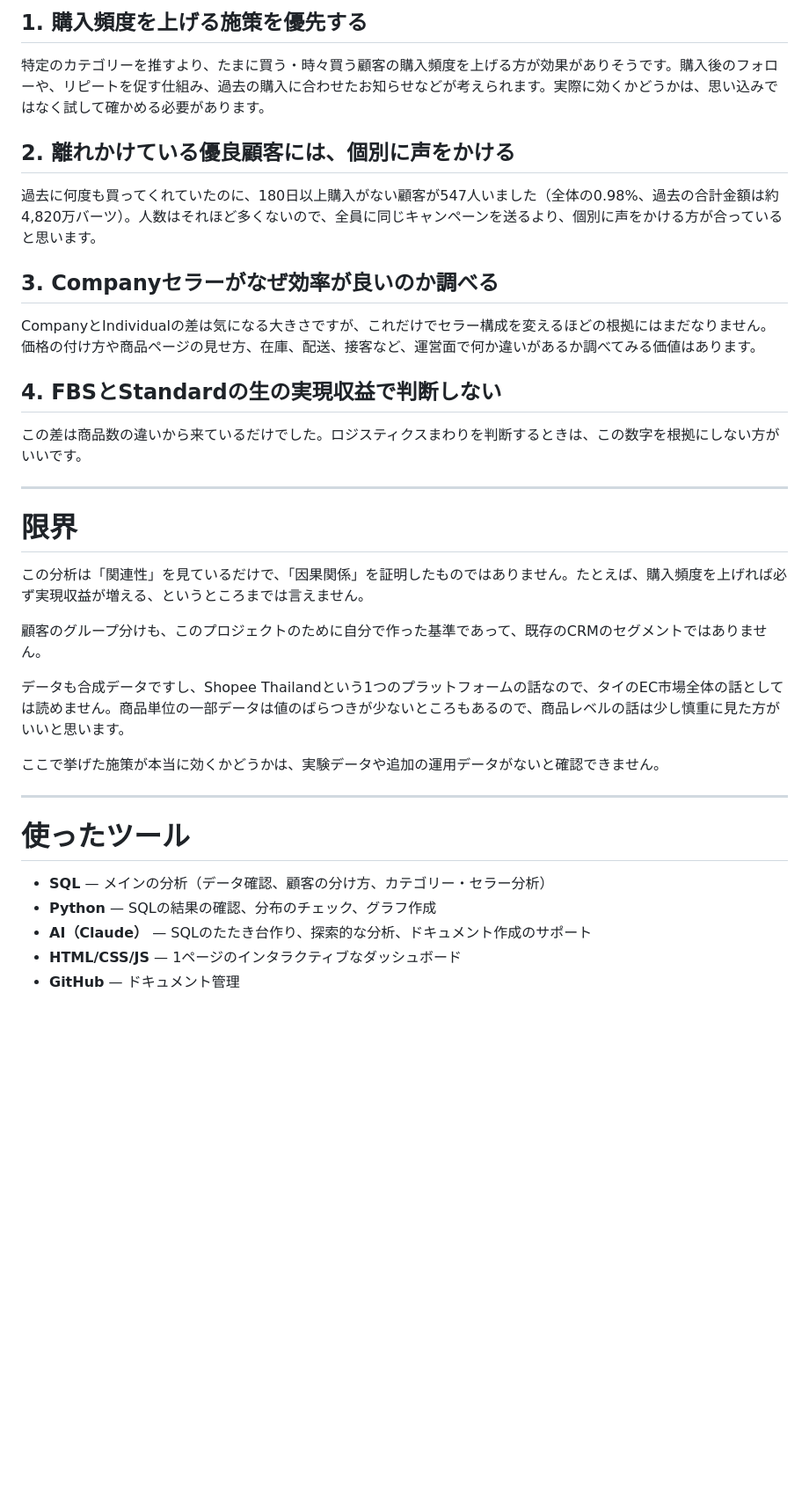
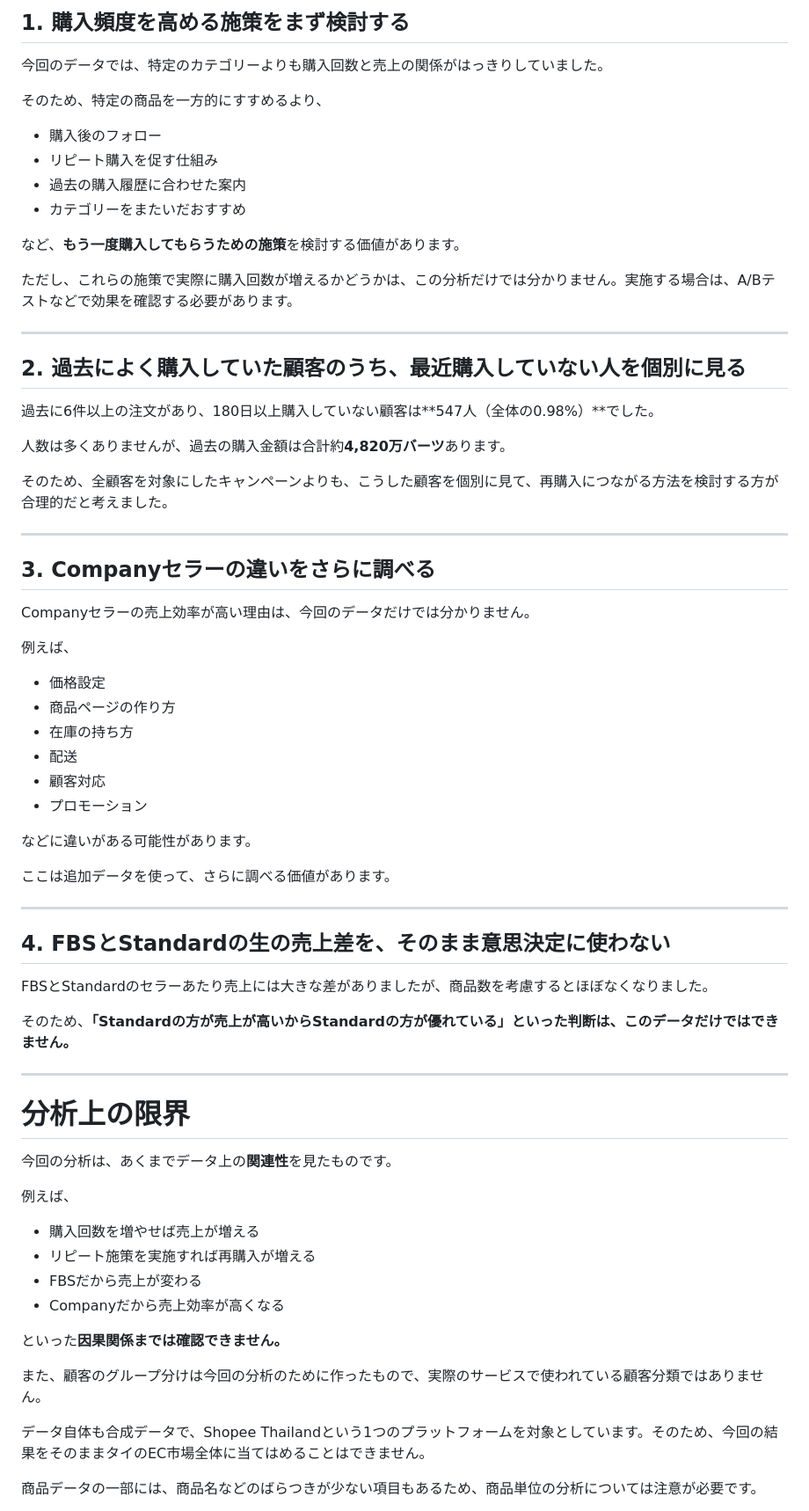
Before and after one commit to niwa72/customer-product-business-analysis, a Markdown page: README.ja.md, the part around one of its changes. Shown at 88% size. GitHub-like rendering; blank space fills up the shorter version.

```diff
--- a/README.ja.md
+++ b/README.ja.md
@@ -183,38 +314,74 @@ Companyは効率が良く、Individualは頻繁に買う顧客を集めている
 
-## 1. 購入頻度を上げる施策を優先する
+## 1. 購入頻度を高める施策をまず検討する
 
-特定のカテゴリーを推すより、たまに買う・時々買う顧客の購入頻度を上げる方が効果がありそうです。購入後のフォローや、リピートを促す仕組み、過去の購入に合わせたお知らせなどが考えられます。実際に効くかどうかは、思い込みではなく試して確かめる必要があります。
+今回のデータでは、特定のカテゴリーよりも購入回数と売上の関係がはっきりしていました。
 
-## 2. 離れかけている優良顧客には、個別に声をかける
+そのため、特定の商品を一方的にすすめるより、
 
-過去に何度も買ってくれていたのに、180日以上購入がない顧客が547人いました（全体の0.98%、過去の合計金額は約4,820万バーツ）。人数はそれほど多くないので、全員に同じキャンペーンを送るより、個別に声をかける方が合っていると思います。
+- 購入後のフォロー
+- リピート購入を促す仕組み
+- 過去の購入履歴に合わせた案内
+- カテゴリーをまたいだおすすめ
 
-## 3. Companyセラーがなぜ効率が良いのか調べる
+など、**もう一度購入してもらうための施策**を検討する価値があります。
 
-CompanyとIndividualの差は気になる大きさですが、これだけでセラー構成を変えるほどの根拠にはまだなりません。価格の付け方や商品ページの見せ方、在庫、配送、接客など、運営面で何か違いがあるか調べてみる価値はあります。
-
-## 4. FBSとStandardの生の実現収益で判断しない
-
-この差は商品数の違いから来ているだけでした。ロジスティクスまわりを判断するときは、この数字を根拠にしない方がいいです。
+ただし、これらの施策で実際に購入回数が増えるかどうかは、この分析だけでは分かりません。実施する場合は、A/Bテストなどで効果を確認する必要があります。
 
 ---
 
-# 限界
+## 2. 過去によく購入していた顧客のうち、最近購入していない人を個別に見る
 
-この分析は「関連性」を見ているだけで、「因果関係」を証明したものではありません。たとえば、購入頻度を上げれば必ず実現収益が増える、というところまでは言えません。
+過去に6件以上の注文があり、180日以上購入していない顧客は**547人（全体の0.98%）**でした。
 
-顧客のグループ分けも、このプロジェクトのために自分で作った基準であって、既存のCRMのセグメントではありません。
+人数は多くありませんが、過去の購入金額は合計約**4,820万バーツ**あります。
 
-データも合成データですし、Shopee Thailandという1つのプラットフォームの話なので、タイのEC市場全体の話としては読めません。商品単位の一部データは値のばらつきが少ないところもあるので、商品レベルの話は少し慎重に見た方がいいと思います。
-
-ここで挙げた施策が本当に効くかどうかは、実験データや追加の運用データがないと確認できません。
+そのため、全顧客を対象にしたキャンペーンよりも、こうした顧客を個別に見て、再購入につながる方法を検討する方が合理的だと考えました。
 
 ---
 
-# 使ったツール
+## 3. Companyセラーの違いをさらに調べる
 
-- **SQL** — メインの分析（データ確認、顧客の分け方、カテゴリー・セラー分析）
-- **Python** — SQLの結果の確認、分布のチェック、グラフ作成
-- **AI（Claude）** — SQLのたたき台作り、探索的な分析、ドキュメント作成のサポート
-- **HTML/CSS/JS** — 1ページのインタラクティブなダッシュボード
-- **GitHub** — ドキュメント管理
+Companyセラーの売上効率が高い理由は、今回のデータだけでは分かりません。
+
+例えば、
+
+- 価格設定
+- 商品ページの作り方
+- 在庫の持ち方
+- 配送
+- 顧客対応
+- プロモーション
+
+などに違いがある可能性があります。
+
+ここは追加データを使って、さらに調べる価値があります。
+
+---
+
+## 4. FBSとStandardの生の売上差を、そのまま意思決定に使わない
+
+FBSとStandardのセラーあたり売上には大きな差がありましたが、商品数を考慮するとほぼなくなりました。
+
+そのため、**「Standardの方が売上が高いからStandardの方が優れている」といった判断は、このデータだけではできません。**
+
+---
+
+# 分析上の限界
+
+今回の分析は、あくまでデータ上の**関連性**を見たものです。
+
+例えば、
+
+- 購入回数を増やせば売上が増える
+- リピート施策を実施すれば再購入が増える
+- FBSだから売上が変わる
+- Companyだから売上効率が高くなる
+
+といった**因果関係までは確認できません。**
+
+また、顧客のグループ分けは今回の分析のために作ったもので、実際のサービスで使われている顧客分類ではありません。
+
+データ自体も合成データで、Shopee Thailandという1つのプラットフォームを対象としています。そのため、今回の結果をそのままタイのEC市場全体に当てはめることはできません。
+
+商品データの一部には、商品名などのばらつきが少ない項目もあるため、商品単位の分析については注意が必要です。
+
```
Also changed, not shown: other parts of README.ja.md (+230 -81 lines), README.md (+4 -0 lines).
